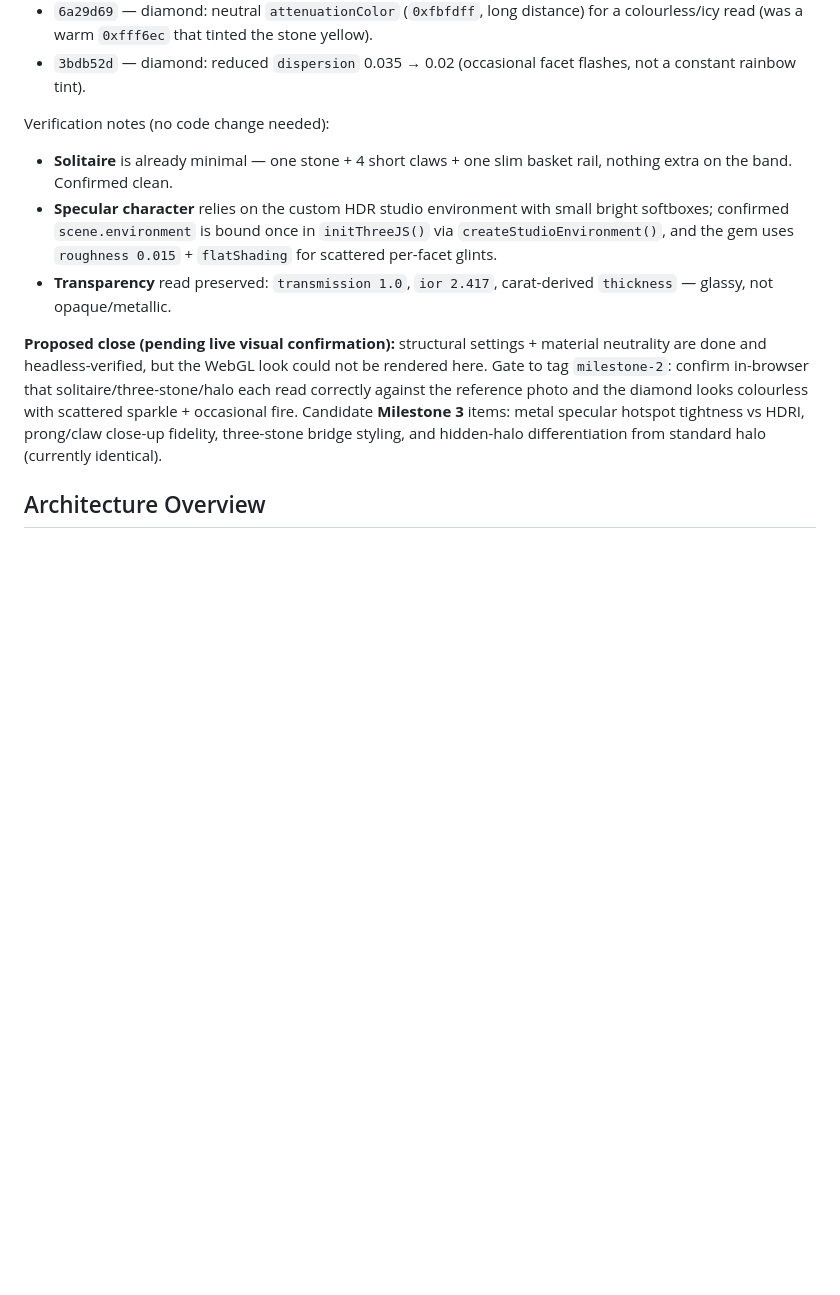
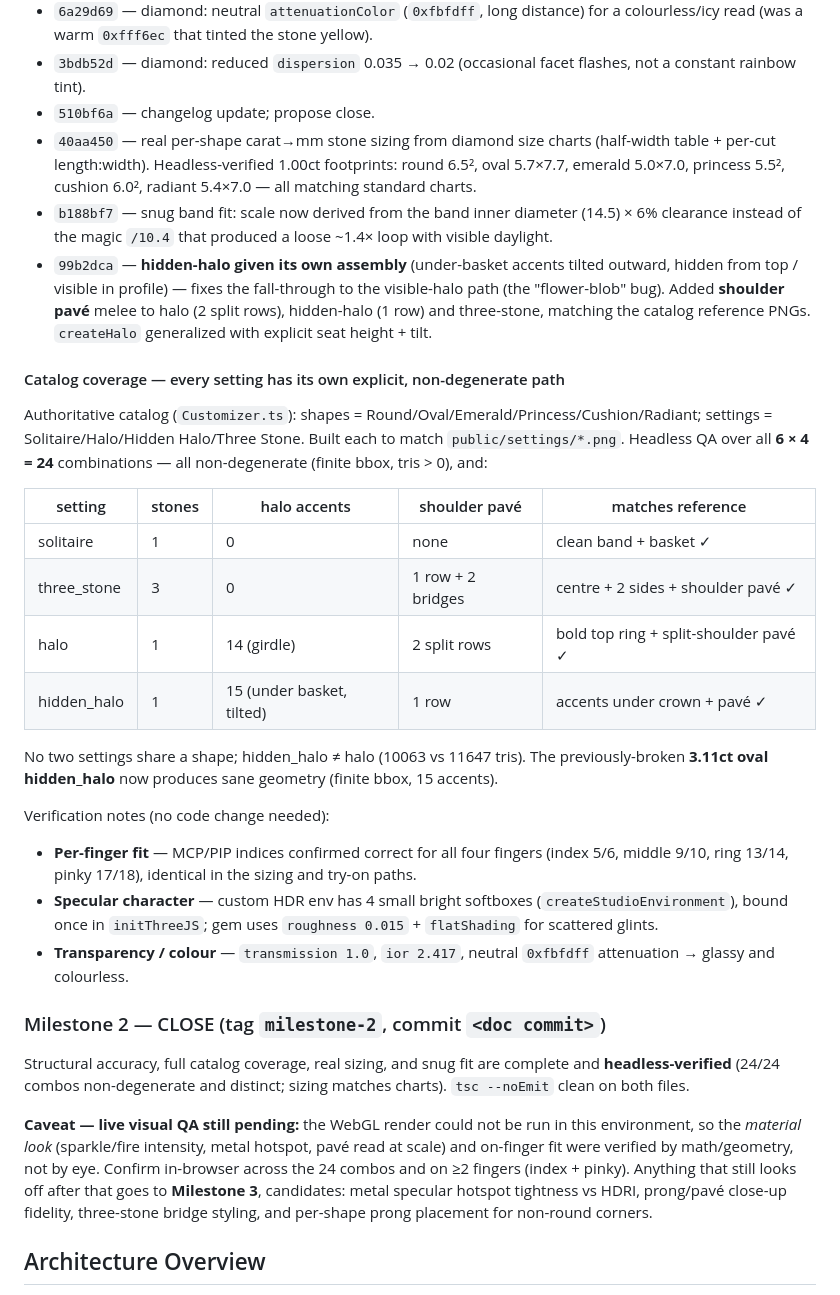
Before and after one commit to Riteesh19/Aura-Ring-AR, a Markdown page: implementation_plan.md, the part around the change. Rendered like a GitHub page; blank space fills up the shorter version.

Commit message:
milestone-2: finalize changelog — catalog coverage matrix, sizing/fit/hidden-halo, close-out
Co-Authored-By: Claude Opus 4.8 <noreply@anthropic.com>

```diff
--- a/implementation_plan.md
+++ b/implementation_plan.md
@@ -42,22 +42,53 @@ so any single one can be reverted without losing the rest.
   read (was a warm `0xfff6ec` that tinted the stone yellow).
 - `3bdb52d` — diamond: reduced `dispersion` 0.035 → 0.02 (occasional facet flashes, not a constant
   rainbow tint).
+- `510bf6a` — changelog update; propose close.
+- `40aa450` — real per-shape carat→mm stone sizing from diamond size charts (half-width table +
+  per-cut length:width). Headless-verified 1.00ct footprints: round 6.5², oval 5.7×7.7, emerald
+  5.0×7.0, princess 5.5², cushion 6.0², radiant 5.4×7.0 — all matching standard charts.
+- `b188bf7` — snug band fit: scale now derived from the band inner diameter (14.5) × 6% clearance
+  instead of the magic `/10.4` that produced a loose ~1.4× loop with visible daylight.
+- `99b2dca` — **hidden-halo given its own assembly** (under-basket accents tilted outward, hidden
+  from top / visible in profile) — fixes the fall-through to the visible-halo path (the "flower-blob"
+  bug). Added **shoulder pavé** melee to halo (2 split rows), hidden-halo (1 row) and three-stone,
+  matching the catalog reference PNGs. `createHalo` generalized with explicit seat height + tilt.
+
+#### Catalog coverage — every setting has its own explicit, non-degenerate path
+
+Authoritative catalog (`Customizer.ts`): shapes = Round/Oval/Emerald/Princess/Cushion/Radiant;
+settings = Solitaire/Halo/Hidden Halo/Three Stone. Built each to match `public/settings/*.png`.
+Headless QA over all **6 × 4 = 24** combinations — all non-degenerate (finite bbox, tris > 0), and:
+
+| setting | stones | halo accents | shoulder pavé | matches reference |
+| --- | --- | --- | --- | --- |
+| solitaire | 1 | 0 | none | clean band + basket ✓ |
+| three_stone | 3 | 0 | 1 row + 2 bridges | centre + 2 sides + shoulder pavé ✓ |
+| halo | 1 | 14 (girdle) | 2 split rows | bold top ring + split-shoulder pavé ✓ |
+| hidden_halo | 1 | 15 (under basket, tilted) | 1 row | accents under crown + pavé ✓ |
+
+No two settings share a shape; hidden_halo ≠ halo (10063 vs 11647 tris). The previously-broken
+**3.11ct oval hidden_halo** now produces sane geometry (finite bbox, 15 accents).
 
 Verification notes (no code change needed):
-- **Solitaire** is already minimal — one stone + 4 short claws + one slim basket rail, nothing extra
-  on the band. Confirmed clean.
-- **Specular character** relies on the custom HDR studio environment with small bright softboxes;
-  confirmed `scene.environment` is bound once in `initThreeJS()` via `createStudioEnvironment()`,
-  and the gem uses `roughness 0.015` + `flatShading` for scattered per-facet glints.
-- **Transparency** read preserved: `transmission 1.0`, `ior 2.417`, carat-derived `thickness` — glassy,
-  not opaque/metallic.
+- **Per-finger fit** — MCP/PIP indices confirmed correct for all four fingers (index 5/6, middle
+  9/10, ring 13/14, pinky 17/18), identical in the sizing and try-on paths.
+- **Specular character** — custom HDR env has 4 small bright softboxes (`createStudioEnvironment`),
+  bound once in `initThreeJS`; gem uses `roughness 0.015` + `flatShading` for scattered glints.
+- **Transparency / colour** — `transmission 1.0`, `ior 2.417`, neutral `0xfbfdff` attenuation → glassy
+  and colourless.
 
-**Proposed close (pending live visual confirmation):** structural settings + material neutrality are
-done and headless-verified, but the WebGL look could not be rendered here. Gate to tag `milestone-2`:
-confirm in-browser that solitaire/three-stone/halo each read correctly against the reference photo and
-the diamond looks colourless with scattered sparkle + occasional fire. Candidate **Milestone 3** items:
-metal specular hotspot tightness vs HDRI, prong/claw close-up fidelity, three-stone bridge styling,
-and hidden-halo differentiation from standard halo (currently identical).
+### Milestone 2 — CLOSE (tag `milestone-2`, commit `<doc commit>`)
+
+Structural accuracy, full catalog coverage, real sizing, and snug fit are complete and
+**headless-verified** (24/24 combos non-degenerate and distinct; sizing matches charts). `tsc
+--noEmit` clean on both files.
+
+**Caveat — live visual QA still pending:** the WebGL render could not be run in this environment, so
+the *material look* (sparkle/fire intensity, metal hotspot, pavé read at scale) and on-finger fit were
+verified by math/geometry, not by eye. Confirm in-browser across the 24 combos and on ≥2 fingers
+(index + pinky). Anything that still looks off after that goes to **Milestone 3**, candidates:
+metal specular hotspot tightness vs HDRI, prong/pavé close-up fidelity, three-stone bridge styling,
+and per-shape prong placement for non-round corners.
 
 ## Architecture Overview
 
```
